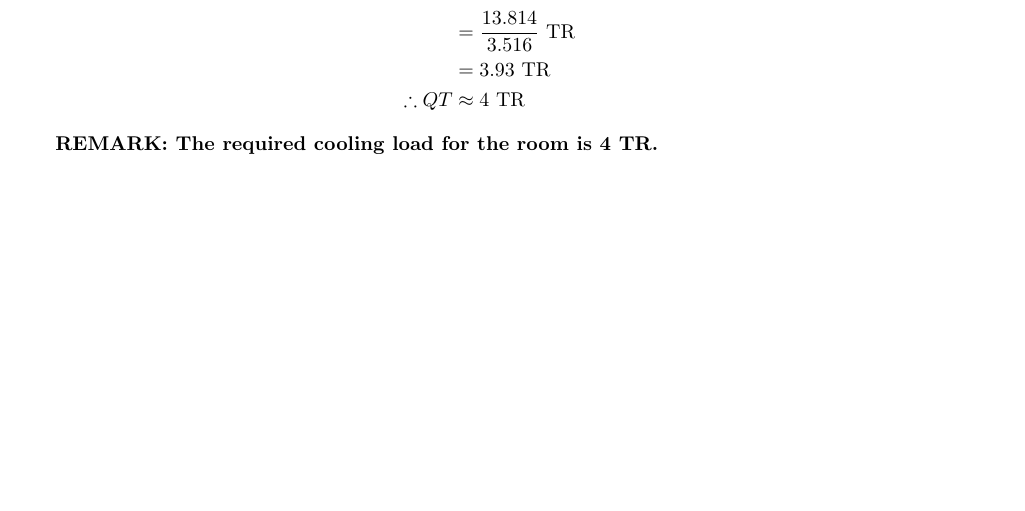
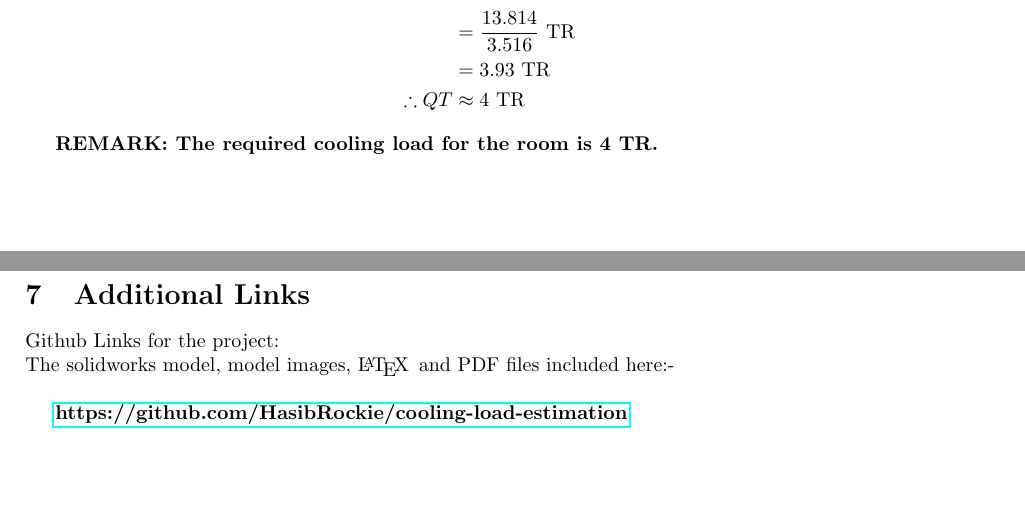
Before and after one commit to HasibRockie/cooling-load-estimation, a LaTeX document (tex-file/notes.tex): part of page 9 of 9 before the commit and two parts of pages 9 and 10 of 10 after it, the two joined at a grey line, cut so that both start at the same text, the shorter picture padded with empty space. Compiled offline with pdfLaTeX.

Commit message:
finalized

```diff
--- a/tex-file/notes.tex
+++ b/tex-file/notes.tex
@@ -396,4 +396,10 @@ Now, reading the values from table-16,
 
       \textbf{REMARK: The required cooling load for the room is 4 TR.}
 
+      \section{Additional Links}
+      Github Links for the project: \\
+      The solidworks model, model images, \LaTeX\,  and PDF files included here:- \\
+
+      \textbf{\href{https://github.com/HasibRockie/cooling-load-estimation}{https://github.com/HasibRockie/cooling-load-estimation}}
+
 \end{document}
```
Also changed, not shown: tex-file/notes.pdf, 6 other files.
